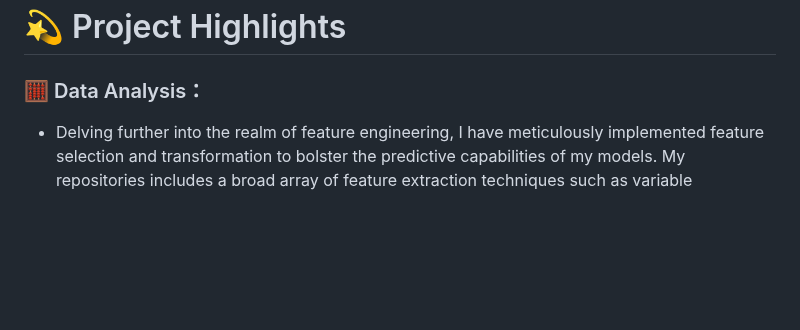
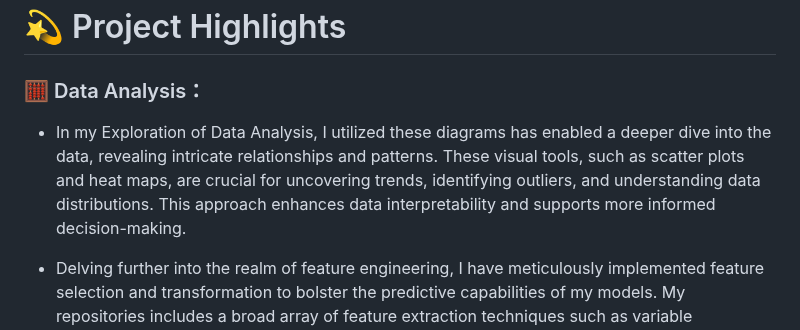
Before and after one commit to Eric-Chung-0511/Learning-Record, a Markdown page: Projects/README.md, the part around the change. Rendered like a GitHub page; blank space fills up the shorter version.

Commit message:
Update README.md
Add EDA Description

```diff
--- a/Projects/README.md
+++ b/Projects/README.md
@@ -1,6 +1,8 @@
 # :dizzy: Project Highlights
 
 ### 🧮 Data Analysis：
+
+* In my Exploration of Data Analysis, I utilized these diagrams has enabled a deeper dive into the data, revealing intricate relationships and patterns. These visual tools, such as scatter plots and heat maps, are crucial for uncovering trends, identifying outliers, and understanding data distributions. This approach enhances data interpretability and supports more informed decision-making.
 
 * Delving further into the realm of feature engineering, I have meticulously implemented feature selection and transformation to bolster the predictive capabilities of my models. My repositories includes a broad array of feature extraction techniques such as variable transformations, interaction feature creation, and **Principal Component Analysis (PCA)** for dimensionality reduction.
 
```
